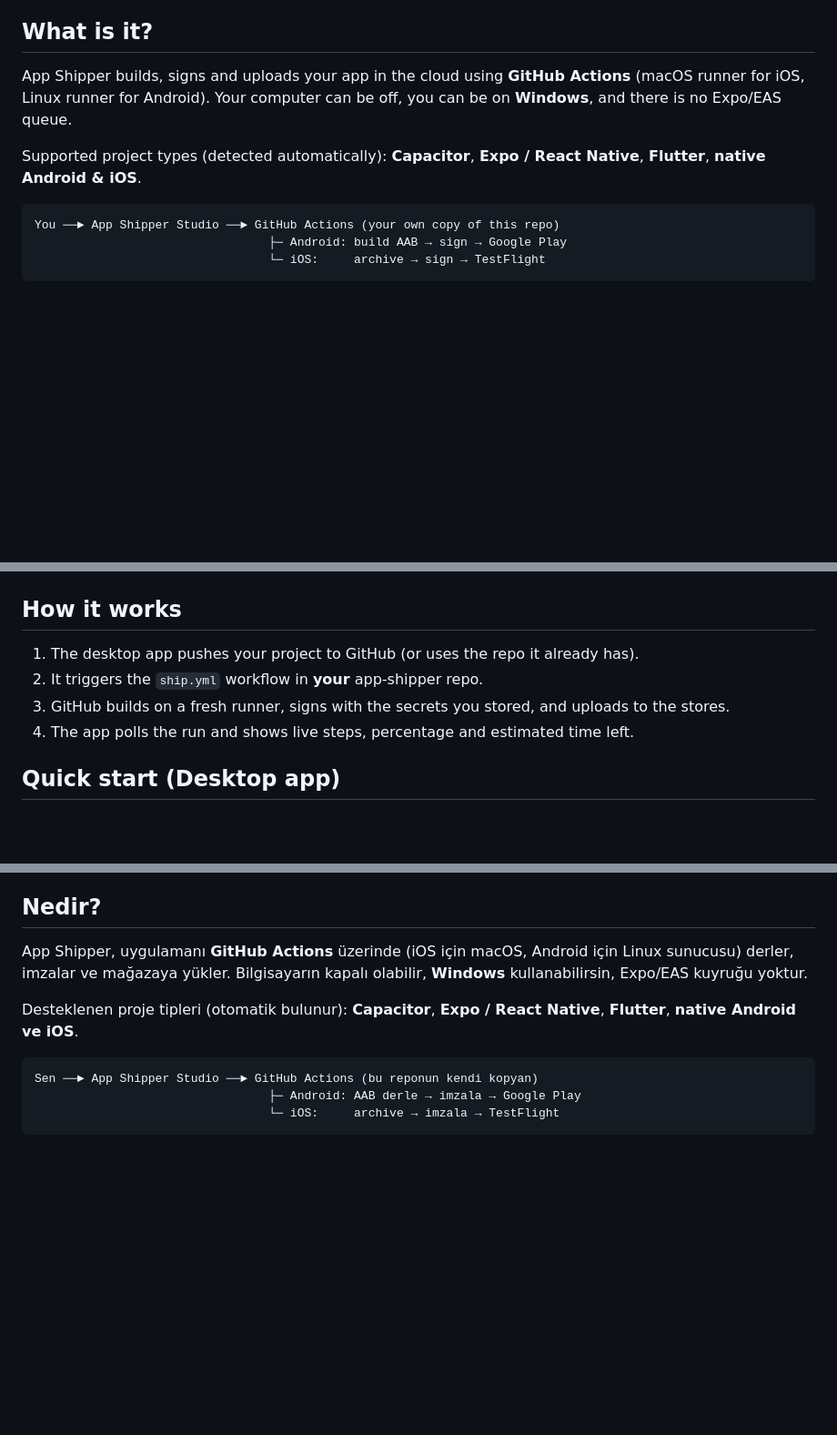
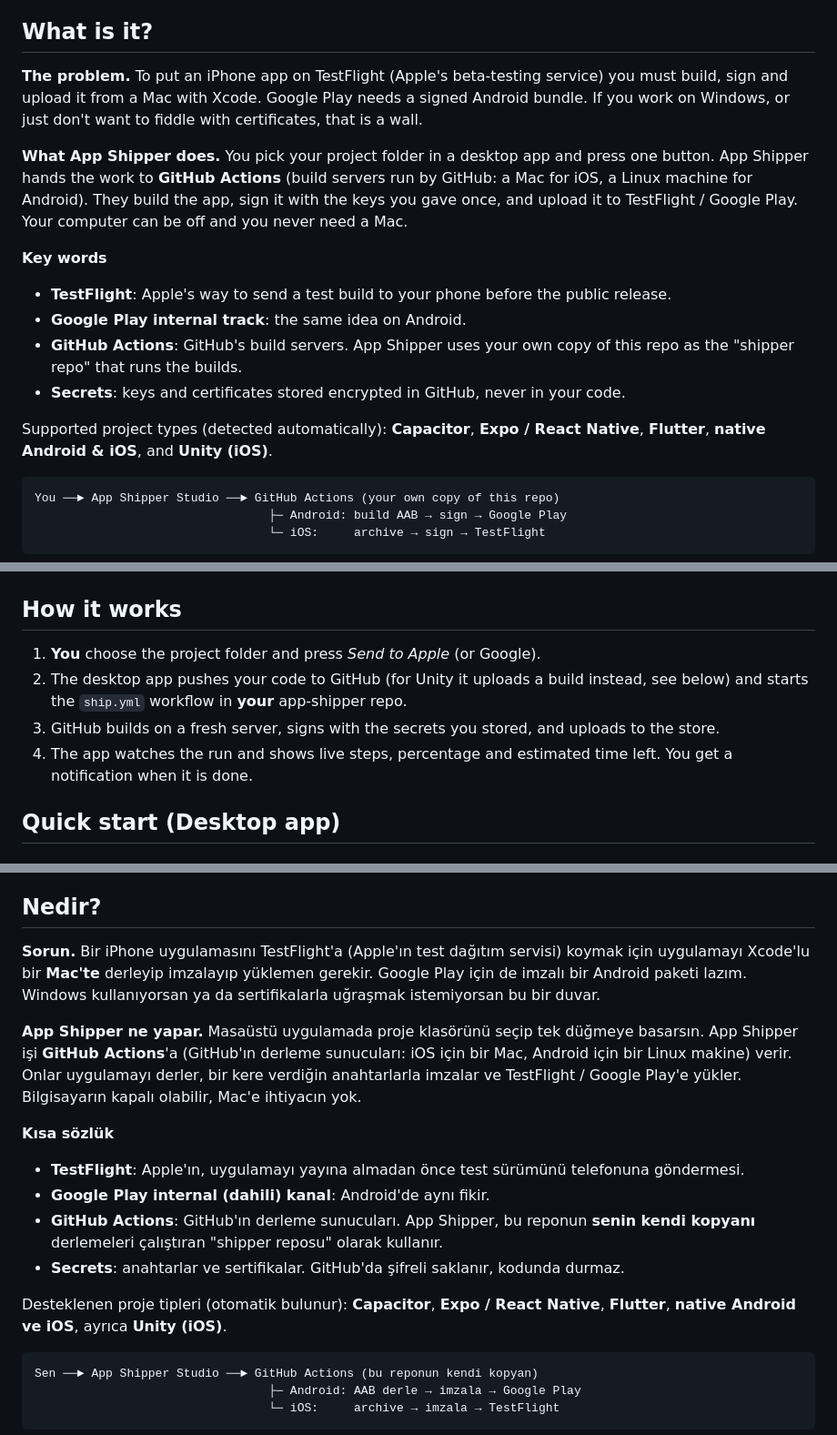
Before and after one commit to OsmanSivrikaya/app-shipper, a Markdown page: README.md, 3 parts joined by grey strips. Shown at 91% size. Rendered like a GitHub page; blank space fills up the shorter version.

````diff
--- a/README.md
+++ b/README.md
@@ -42,9 +42,17 @@
 - [FAQ](#faq)
 
 ## What is it?
-App Shipper builds, signs and uploads your app in the cloud using **GitHub Actions** (macOS runner for iOS, Linux runner for Android). Your computer can be off, you can be on **Windows**, and there is no Expo/EAS queue.
+**The problem.** To put an iPhone app on TestFlight (Apple's beta-testing service) you must build, sign and upload it from a Mac with Xcode. Google Play needs a signed Android bundle. If you work on Windows, or just don't want to fiddle with certificates, that is a wall.
 
-Supported project types (detected automatically): **Capacitor**, **Expo / React Native**, **Flutter**, **native Android & iOS**.
+**What App Shipper does.** You pick your project folder in a desktop app and press one button. App Shipper hands the work to **GitHub Actions** (build servers run by GitHub: a Mac for iOS, a Linux machine for Android). They build the app, sign it with the keys you gave once, and upload it to TestFlight / Google Play. Your computer can be off and you never need a Mac.
+
+**Key words**
+- **TestFlight**: Apple's way to send a test build to your phone before the public release.
+- **Google Play internal track**: the same idea on Android.
+- **GitHub Actions**: GitHub's build servers. App Shipper uses your own copy of this repo as the "shipper repo" that runs the builds.
+- **Secrets**: keys and certificates stored encrypted in GitHub, never in your code.
+
+Supported project types (detected automatically): **Capacitor**, **Expo / React Native**, **Flutter**, **native Android & iOS**, and **Unity (iOS)**.
 
 ```
 You ──► App Shipper Studio ──► GitHub Actions (your own copy of this repo)
@@ -87,10 +95,10 @@ _The interface is currently in Turkish. Screenshots use demo data._
 </table>
 
 ## How it works
-1. The desktop app pushes your project to GitHub (or uses the repo it already has).
-2. It triggers the `ship.yml` workflow in **your** app-shipper repo.
-3. GitHub builds on a fresh runner, signs with the secrets you stored, and uploads to the stores.
-4. The app polls the run and shows live steps, percentage and estimated time left.
+1. **You** choose the project folder and press *Send to Apple* (or Google).
+2. The desktop app pushes your code to GitHub (for Unity it uploads a build instead, see below) and starts the `ship.yml` workflow in **your** app-shipper repo.
+3. GitHub builds on a fresh server, signs with the secrets you stored, and uploads to the store.
+4. The app watches the run and shows live steps, percentage and estimated time left. You get a notification when it is done.
 
 ## Quick start (Desktop app)
 
@@ -321,9 +346,17 @@ On Windows, if `electron-builder` fails extracting `winCodeSign` (symlink error)
 - [Sık sorulanlar](#sık-sorulanlar)
 
 ## Nedir?
-App Shipper, uygulamanı **GitHub Actions** üzerinde (iOS için macOS, Android için Linux sunucusu) derler, imzalar ve mağazaya yükler. Bilgisayarın kapalı olabilir, **Windows** kullanabilirsin, Expo/EAS kuyruğu yoktur.
+**Sorun.** Bir iPhone uygulamasını TestFlight'a (Apple'ın test dağıtım servisi) koymak için uygulamayı Xcode'lu bir **Mac'te** derleyip imzalayıp yüklemen gerekir. Google Play için de imzalı bir Android paketi lazım. Windows kullanıyorsan ya da sertifikalarla uğraşmak istemiyorsan bu bir duvar.
 
-Desteklenen proje tipleri (otomatik bulunur): **Capacitor**, **Expo / React Native**, **Flutter**, **native Android ve iOS**.
+**App Shipper ne yapar.** Masaüstü uygulamada proje klasörünü seçip tek düğmeye basarsın. App Shipper işi **GitHub Actions**'a (GitHub'ın derleme sunucuları: iOS için bir Mac, Android için bir Linux makine) verir. Onlar uygulamayı derler, bir kere verdiğin anahtarlarla imzalar ve TestFlight / Google Play'e yükler. Bilgisayarın kapalı olabilir, Mac'e ihtiyacın yok.
+
+**Kısa sözlük**
+- **TestFlight**: Apple'ın, uygulamayı yayına almadan önce test sürümünü telefonuna göndermesi.
+- **Google Play internal (dahili) kanal**: Android'de aynı fikir.
+- **GitHub Actions**: GitHub'ın derleme sunucuları. App Shipper, bu reponun **senin kendi kopyanı** derlemeleri çalıştıran "shipper reposu" olarak kullanır.
+- **Secrets**: anahtarlar ve sertifikalar. GitHub'da şifreli saklanır, kodunda durmaz.
+
+Desteklenen proje tipleri (otomatik bulunur): **Capacitor**, **Expo / React Native**, **Flutter**, **native Android ve iOS**, ayrıca **Unity (iOS)**.
 
 ```
 Sen ──► App Shipper Studio ──► GitHub Actions (bu reponun kendi kopyan)
````
Also changed, not shown: other parts of README.md (+50 -16 lines).
